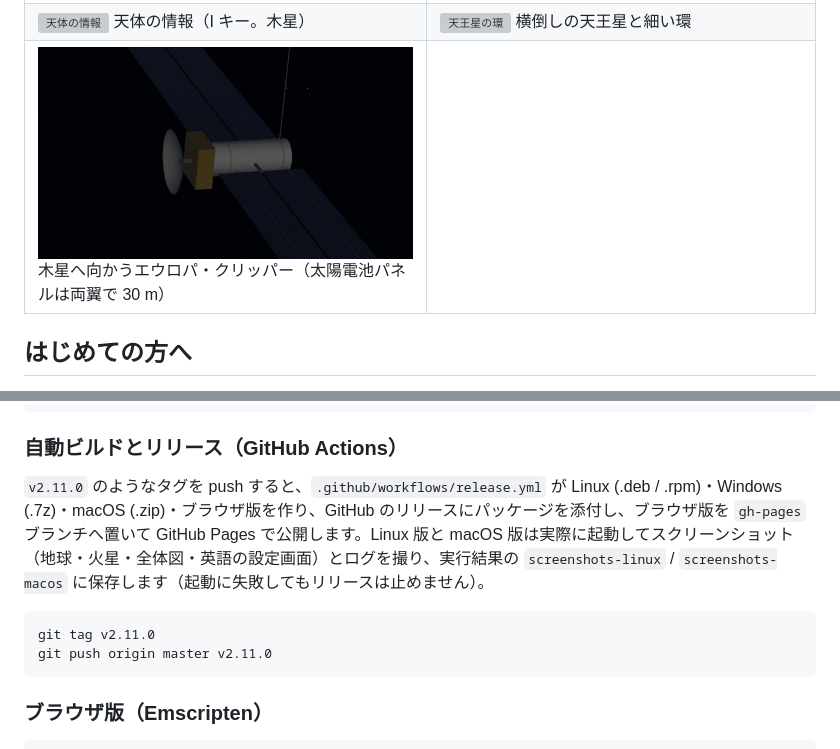
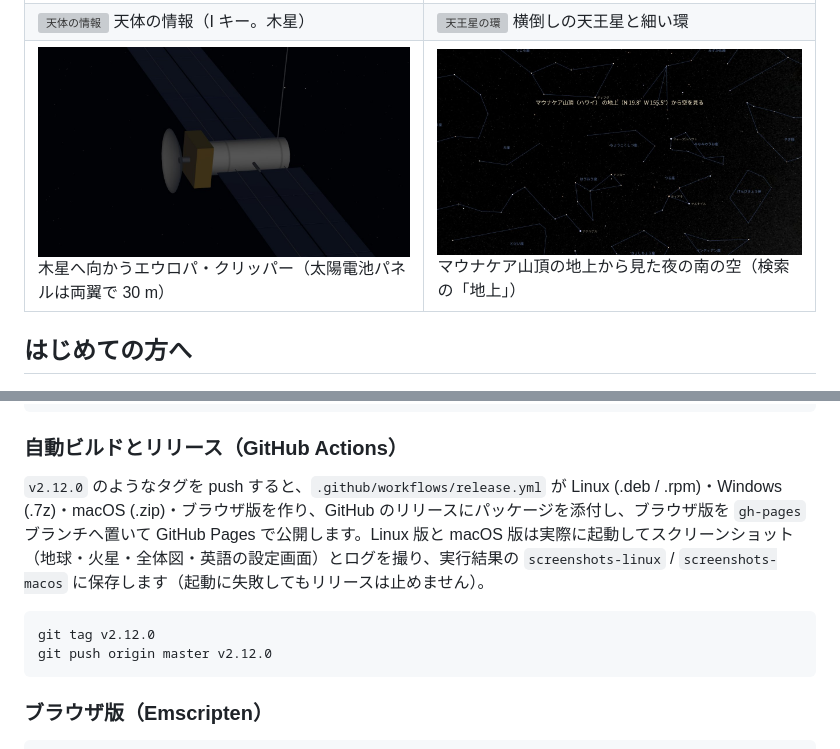
Before and after one commit to hubstacksea/Solar-System-Simulator, a Markdown page: README.md, 2 parts joined by grey strips. GitHub-like rendering; pictures changed too: docs/screenshots/sky_from_ground.jpg (added); grey boxes are pictures that could not be loaded.

Commit message:
Bump version to 2.12.0, add screenshot
Co-Authored-By: Claude Opus 5.5 <noreply@anthropic.com>

````diff
--- a/README.md
+++ b/README.md
@@ -34,7 +34,7 @@
 | ![初回の案内](docs/screenshots/first_run.jpg) 最初の起動時の案内 | ![共有リンク](docs/screenshots/share_link.jpg) 共有リンクで開いた場面（火星上空、F2 でコピー） |
 | ![文字の大きさ 特大](docs/screenshots/settings_large.jpg) 設定画面（文字の大きさ「特大」） | ![全体図](docs/screenshots/system_map.jpg) 全体図（F3。1989 年、ボイジャー 1 号の軌跡） |
 | ![天体の情報](docs/screenshots/body_info.jpg) 天体の情報（I キー。木星） | ![天王星の環](docs/screenshots/uranus_rings.jpg) 横倒しの天王星と細い環 |
-| ![エウロパ・クリッパー](docs/screenshots/europa_clipper.jpg) 木星へ向かうエウロパ・クリッパー（太陽電池パネルは両翼で 30 m） | |
+| ![エウロパ・クリッパー](docs/screenshots/europa_clipper.jpg) 木星へ向かうエウロパ・クリッパー（太陽電池パネルは両翼で 30 m） | ![マウナケア山頂から見た南の空](docs/screenshots/sky_from_ground.jpg) マウナケア山頂の地上から見た夜の南の空（検索の「地上」） |
 
 ## はじめての方へ
 
@@ -97,11 +97,11 @@ open build/SolarSystemVoyager.app
 
 ### 自動ビルドとリリース（GitHub Actions）
 
-`v2.11.0` のようなタグを push すると、`.github/workflows/release.yml` が Linux (.deb / .rpm)・Windows (.7z)・macOS (.zip)・ブラウザ版を作り、GitHub のリリースにパッケージを添付し、ブラウザ版を `gh-pages` ブランチへ置いて GitHub Pages で公開します。Linux 版と macOS 版は実際に起動してスクリーンショット（地球・火星・全体図・英語の設定画面）とログを撮り、実行結果の `screenshots-linux` / `screenshots-macos` に保存します（起動に失敗してもリリースは止めません）。
+`v2.12.0` のようなタグを push すると、`.github/workflows/release.yml` が Linux (.deb / .rpm)・Windows (.7z)・macOS (.zip)・ブラウザ版を作り、GitHub のリリースにパッケージを添付し、ブラウザ版を `gh-pages` ブランチへ置いて GitHub Pages で公開します。Linux 版と macOS 版は実際に起動してスクリーンショット（地球・火星・全体図・英語の設定画面）とログを撮り、実行結果の `screenshots-linux` / `screenshots-macos` に保存します（起動に失敗してもリリースは止めません）。
 
 ```sh
-git tag v2.11.0
-git push origin master v2.11.0
+git tag v2.12.0
+git push origin master v2.12.0
 ```
 
 ### ブラウザ版（Emscripten）
````
Also changed, not shown: README.en.md (+4 -4 lines), 2 other files.
